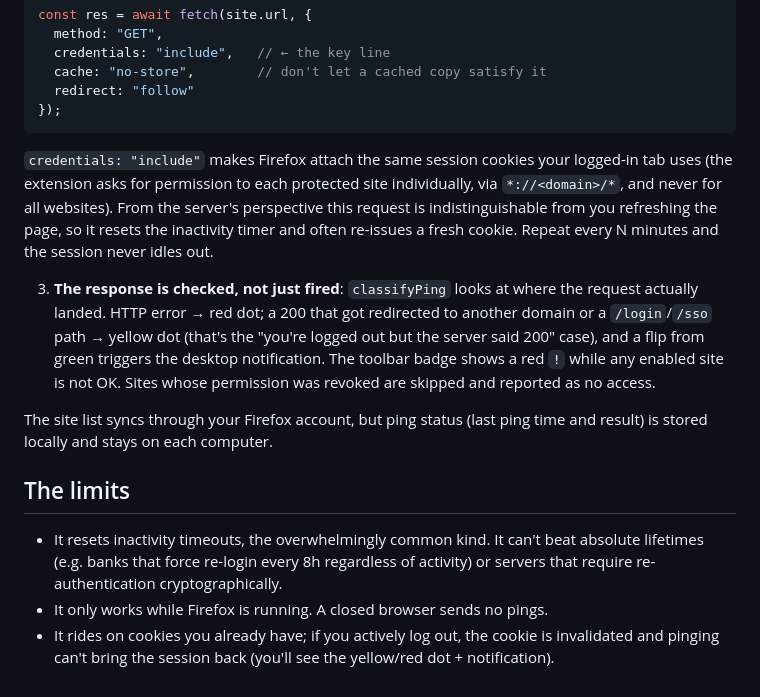
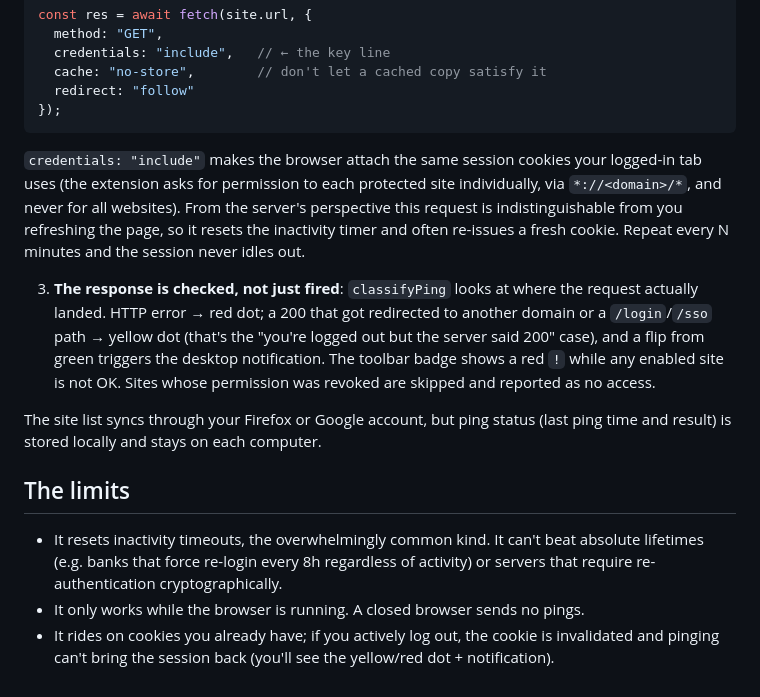
Before and after one commit to tkozakas/better-tabs, a Markdown page: docs/how-it-works.md, the part around the change. Drawn GitHub-style.

````diff
--- a/docs/how-it-works.md
+++ b/docs/how-it-works.md
@@ -25,14 +25,14 @@ const res = await fetch(site.url, {
 });
 ```
 
-`credentials: "include"` makes Firefox attach the same session cookies your logged-in tab uses (the extension asks for permission to each protected site individually, via `*://<domain>/*`, and never for all websites). From the server's perspective this request is indistinguishable from you refreshing the page, so it resets the inactivity timer and often re-issues a fresh cookie. Repeat every N minutes and the session never idles out.
+`credentials: "include"` makes the browser attach the same session cookies your logged-in tab uses (the extension asks for permission to each protected site individually, via `*://<domain>/*`, and never for all websites). From the server's perspective this request is indistinguishable from you refreshing the page, so it resets the inactivity timer and often re-issues a fresh cookie. Repeat every N minutes and the session never idles out.
 
 3. **The response is checked, not just fired**: `classifyPing` looks at where the request actually landed. HTTP error → red dot; a 200 that got redirected to another domain or a `/login`/`/sso` path → yellow dot (that's the "you're logged out but the server said 200" case), and a flip from green triggers the desktop notification. The toolbar badge shows a red `!` while any enabled site is not OK. Sites whose permission was revoked are skipped and reported as no access.
 
-The site list syncs through your Firefox account, but ping status (last ping time and result) is stored locally and stays on each computer.
+The site list syncs through your Firefox or Google account, but ping status (last ping time and result) is stored locally and stays on each computer.
 
 ## The limits
 
 - It resets inactivity timeouts, the overwhelmingly common kind. It can't beat absolute lifetimes (e.g. banks that force re-login every 8h regardless of activity) or servers that require re-authentication cryptographically.
-- It only works while Firefox is running. A closed browser sends no pings.
+- It only works while the browser is running. A closed browser sends no pings.
 - It rides on cookies you already have; if you actively log out, the cookie is invalidated and pinging can't bring the session back (you'll see the yellow/red dot + notification).
````
Also changed, not shown: PRIVACY.md (added, +11 -0 lines), README.md (+14 -2 lines), assets/demo.gif, 12 other files.
